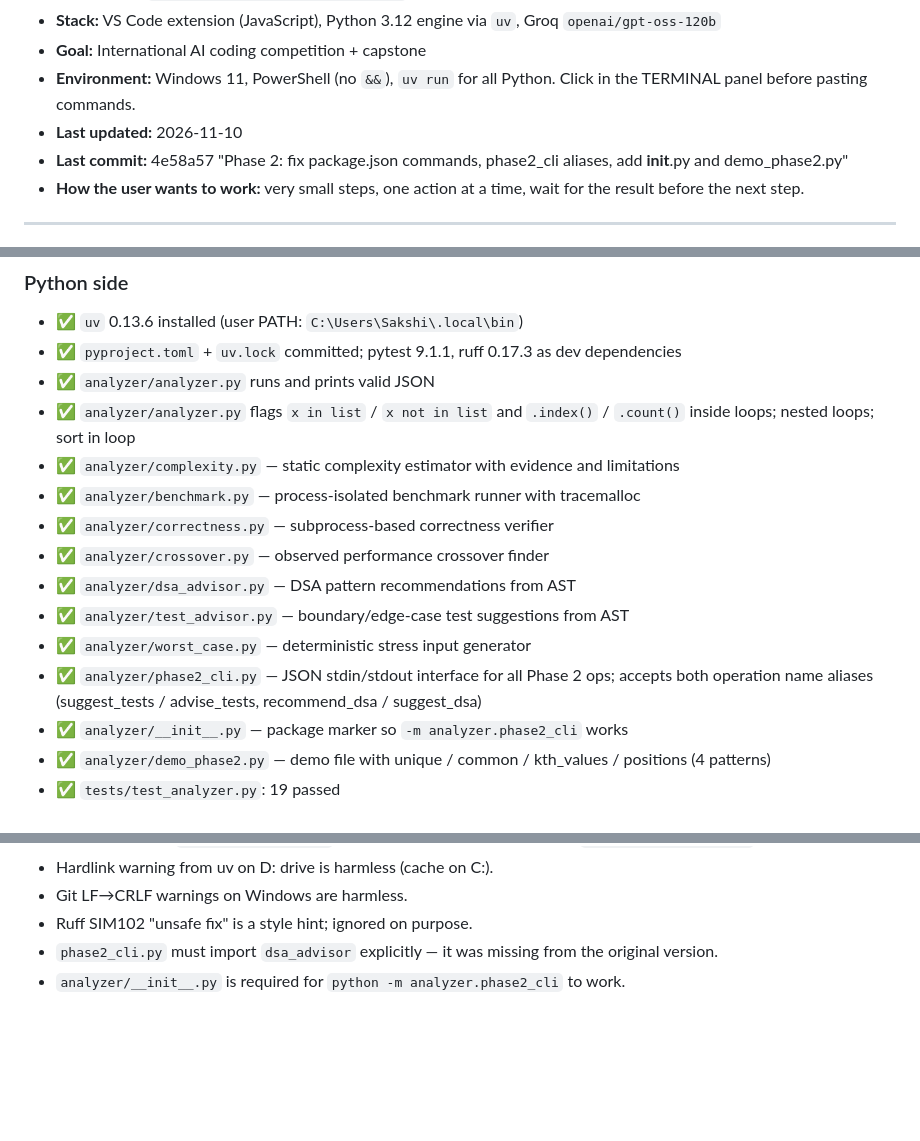
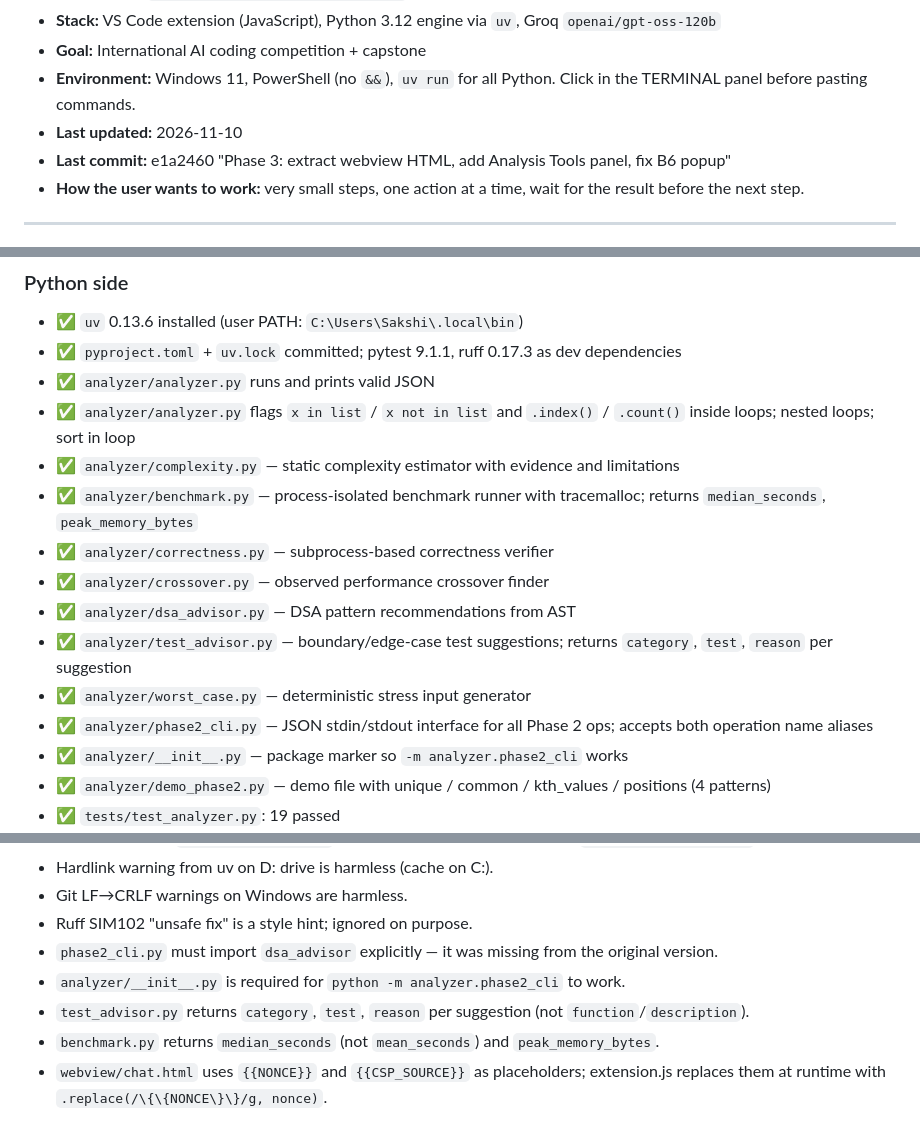
Before and after one commit to shreyaya-sen/Proactive-Code-Scalability-Optimizer-, a Markdown page: PROGRESS.md, 3 parts joined by grey strips. Rendered like a GitHub page; blank space fills up the shorter version.

```diff
--- a/PROGRESS.md
+++ b/PROGRESS.md
@@ -16,7 +16,7 @@ Paste this file (or the relevant section) at the top of every new chat.
 - **Goal:** International AI coding competition + capstone
 - **Environment:** Windows 11, PowerShell (no `&&`), `uv run` for all Python. Click in the TERMINAL panel before pasting commands.
 - **Last updated:** 2026-11-10
-- **Last commit:** 4e58a57 "Phase 2: fix package.json commands, phase2_cli aliases, add __init__.py and demo_phase2.py"
+- **Last commit:** e1a2460 "Phase 3: extract webview HTML, add Analysis Tools panel, fix B6 popup"
 - **How the user wants to work:** very small steps, one action at a time, wait for the result before the next step.
 
 ---
@@ -29,13 +29,13 @@ Paste this file (or the relevant section) at the top of every new chat.
 - ✅ `analyzer/analyzer.py` runs and prints valid JSON
 - ✅ `analyzer/analyzer.py` flags `x in list` / `x not in list` and `.index()` / `.count()` inside loops; nested loops; sort in loop
 - ✅ `analyzer/complexity.py` — static complexity estimator with evidence and limitations
-- ✅ `analyzer/benchmark.py` — process-isolated benchmark runner with tracemalloc
+- ✅ `analyzer/benchmark.py` — process-isolated benchmark runner with tracemalloc; returns `median_seconds`, `peak_memory_bytes`
 - ✅ `analyzer/correctness.py` — subprocess-based correctness verifier
 - ✅ `analyzer/crossover.py` — observed performance crossover finder
 - ✅ `analyzer/dsa_advisor.py` — DSA pattern recommendations from AST
-- ✅ `analyzer/test_advisor.py` — boundary/edge-case test suggestions from AST
+- ✅ `analyzer/test_advisor.py` — boundary/edge-case test suggestions; returns `category`, `test`, `reason` per suggestion
 - ✅ `analyzer/worst_case.py` — deterministic stress input generator
-- ✅ `analyzer/phase2_cli.py` — JSON stdin/stdout interface for all Phase 2 ops; accepts both operation name aliases (suggest_tests / advise_tests, recommend_dsa / suggest_dsa)
+- ✅ `analyzer/phase2_cli.py` — JSON stdin/stdout interface for all Phase 2 ops; accepts both operation name aliases
 - ✅ `analyzer/__init__.py` — package marker so `-m analyzer.phase2_cli` works
 - ✅ `analyzer/demo_phase2.py` — demo file with unique / common / kth_values / positions (4 patterns)
 - ✅ `tests/test_analyzer.py`: 19 passed
@@ -143,3 +156,6 @@ Next: Phase 3 — UI improvements (safe diff/accept, CSP webview, dashboard).
 - Ruff SIM102 "unsafe fix" is a style hint; ignored on purpose.
 - `phase2_cli.py` must import `dsa_advisor` explicitly — it was missing from the original version.
 - `analyzer/__init__.py` is required for `python -m analyzer.phase2_cli` to work.
+- `test_advisor.py` returns `category`, `test`, `reason` per suggestion (not `function`/`description`).
+- `benchmark.py` returns `median_seconds` (not `mean_seconds`) and `peak_memory_bytes`.
+- `webview/chat.html` uses `{{NONCE}}` and `{{CSP_SOURCE}}` as placeholders; extension.js replaces them at runtime with `.replace(/\{\{NONCE\}\}/g, nonce)`.
```
Also changed, not shown: other parts of PROGRESS.md (+27 -14 lines).
